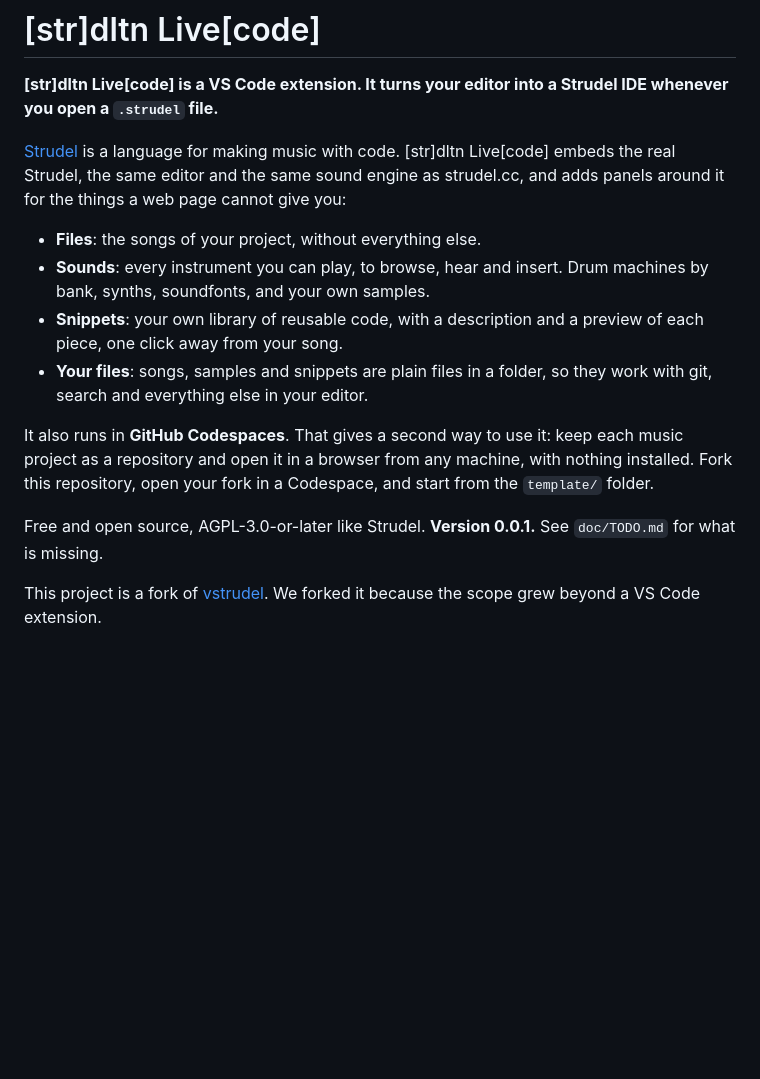
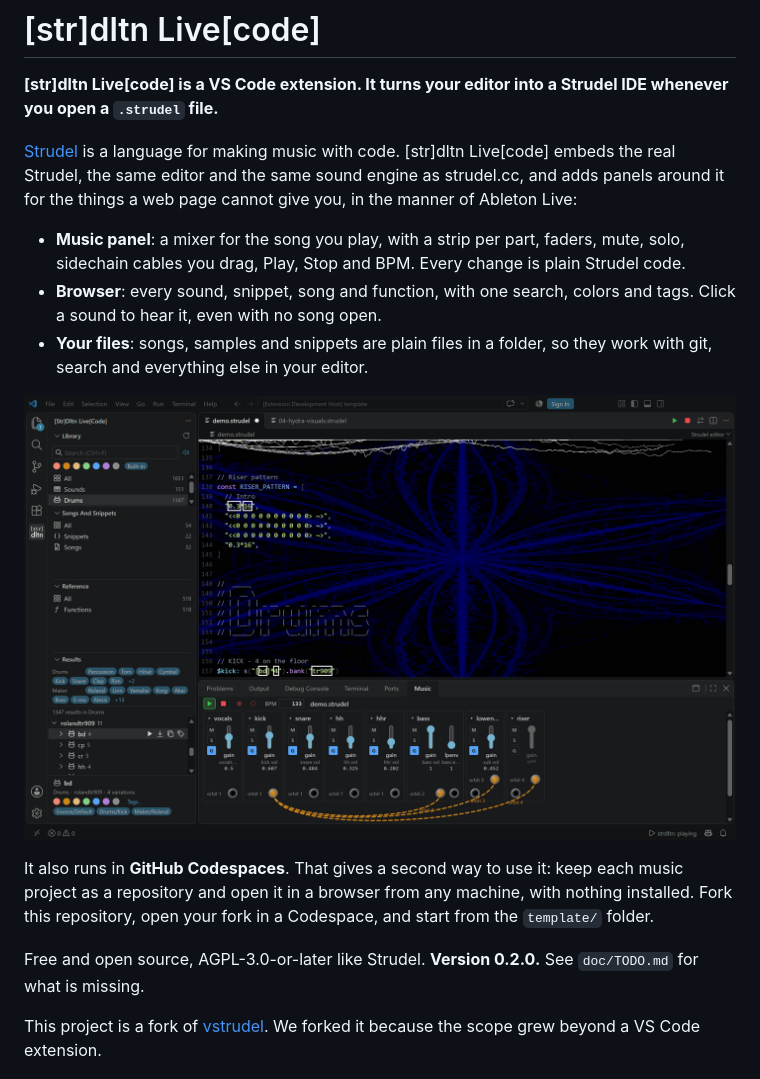
Before and after one commit to alienmind/strdltn, a Markdown page: README.md, the part around one of its changes. Drawn GitHub-style; pictures changed too: doc/screenshot-overview.png (added); blank space fills up the shorter version.

```diff
--- a/README.md
+++ b/README.md
@@ -9,22 +9,24 @@ open a `.strudel` file.**
 
 [Strudel](https://strudel.cc) is a language for making music with code. [str]dltn Live[code] embeds
 the real Strudel, the same editor and the same sound engine as strudel.cc, and adds
-panels around it for the things a web page cannot give you:
+panels around it for the things a web page cannot give you, in the manner of Ableton
+Live:
 
-- **Files**: the songs of your project, without everything else.
-- **Sounds**: every instrument you can play, to browse, hear and insert. Drum machines
-  by bank, synths, soundfonts, and your own samples.
-- **Snippets**: your own library of reusable code, with a description and a preview of
-  each piece, one click away from your song.
+- **Music panel**: a mixer for the song you play, with a strip per part, faders, mute,
+  solo, sidechain cables you drag, Play, Stop and BPM. Every change is plain Strudel code.
+- **Browser**: every sound, snippet, song and function, with one search, colors and tags.
+  Click a sound to hear it, even with no song open.
 - **Your files**: songs, samples and snippets are plain files in a folder, so they work
   with git, search and everything else in your editor.
+
+![demo.strudel playing: the Strudel editor, the Browser on the left, the Music panel below](doc/screenshot-overview.png)
 
 It also runs in **GitHub Codespaces**. That gives a second way to use it: keep each
 music project as a repository and open it in a browser from any machine, with nothing
 installed. Fork this repository, open your fork in a Codespace, and start from the
 `template/` folder.
 
-Free and open source, AGPL-3.0-or-later like Strudel. **Version 0.0.1.** See
+Free and open source, AGPL-3.0-or-later like Strudel. **Version 0.2.0.** See
 `doc/TODO.md` for what is missing.
 
 This project is a fork of [vstrudel](https://github.com/alienmind/vstrudel). We forked
```
Also changed, not shown: other parts of README.md (+22 -4 lines), doc/ABOUT.md (+6 -4 lines), doc/ARCHITECTURE.md (+11 -0 lines), doc/screenshot-browser.png (added), doc/screenshot-hydra.png, doc/screenshot-music.png (added), doc/screenshot-stage.png.
